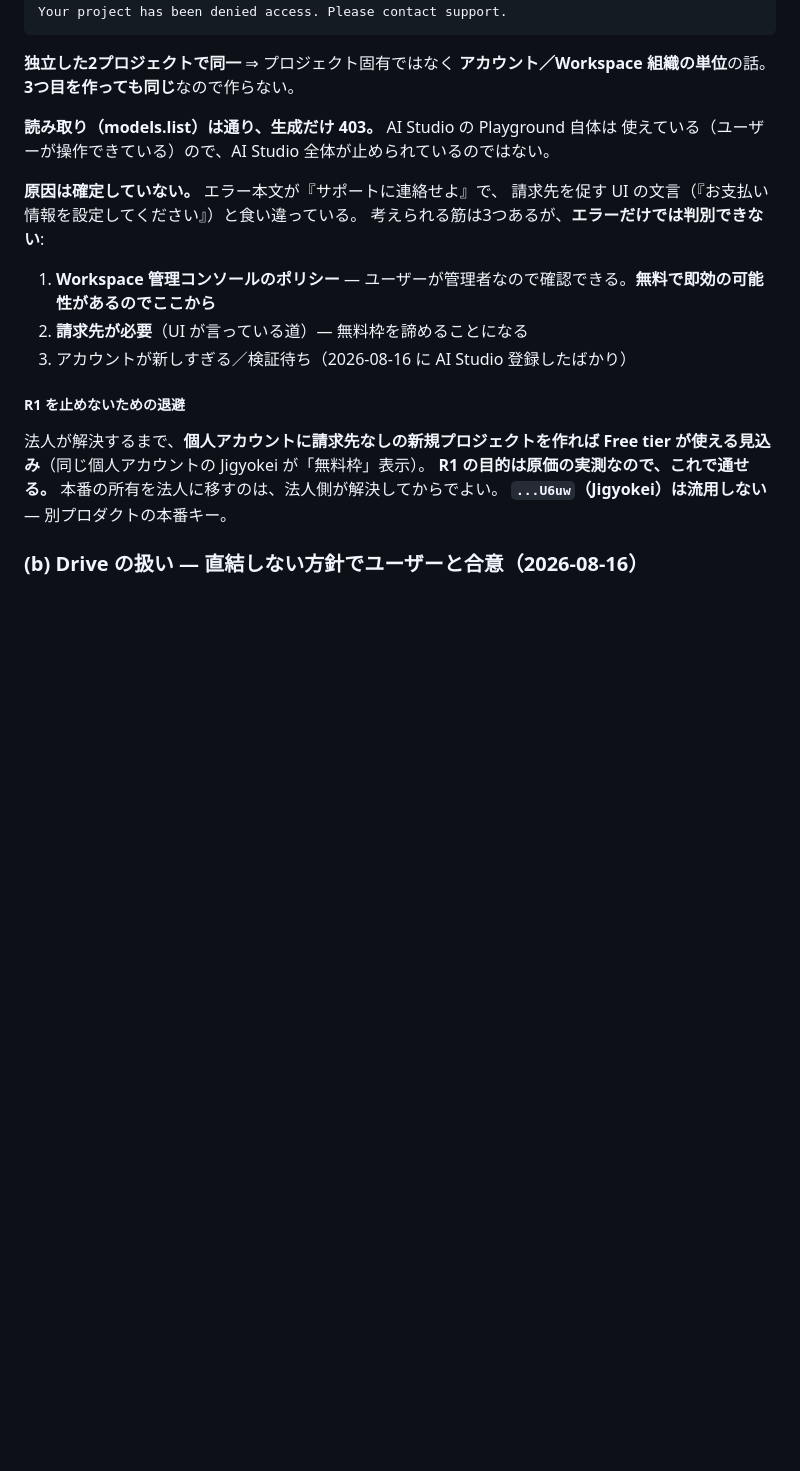
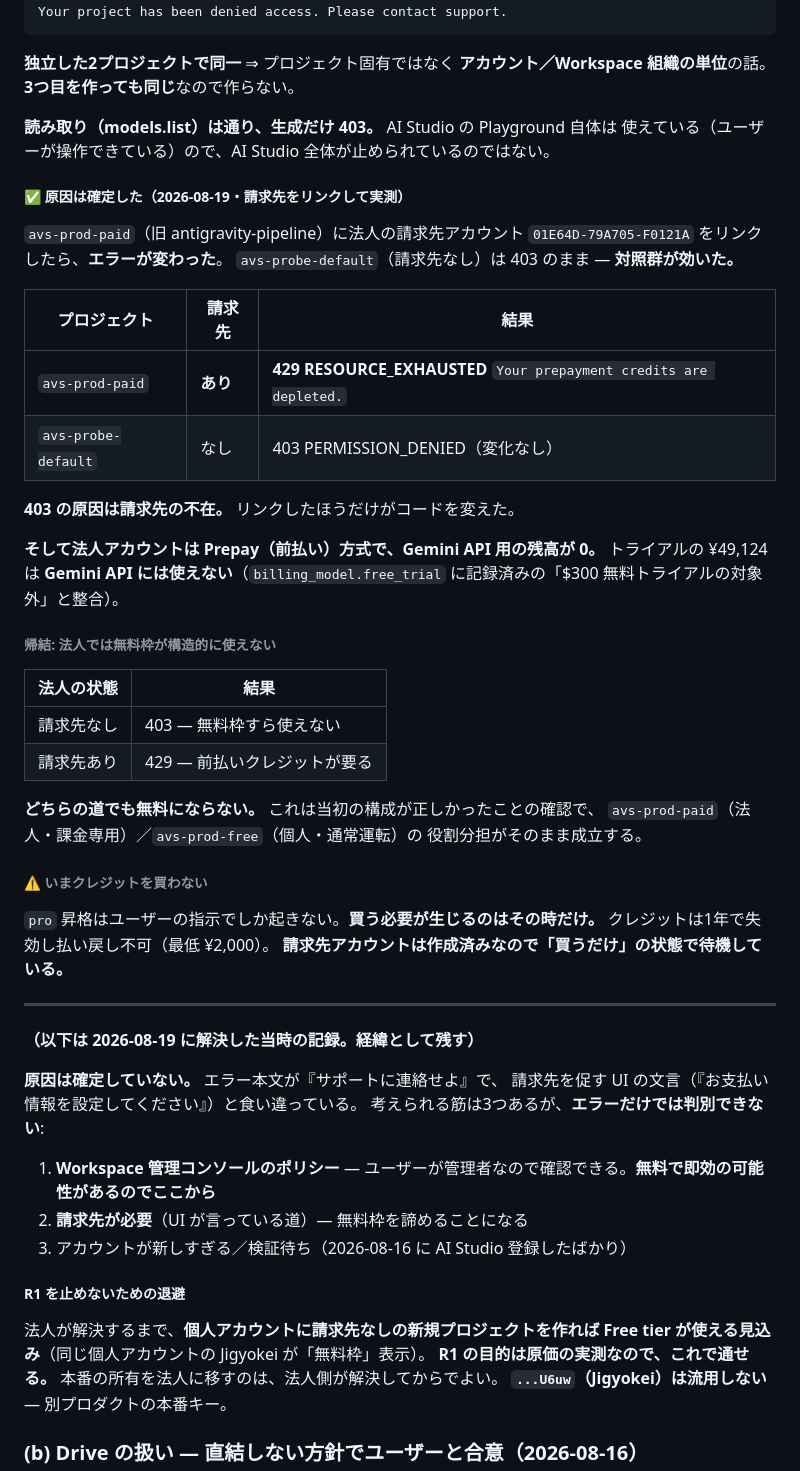
Before and after one commit to kitahara-6355/antigravity-video-studio, a Markdown page: docs/HANDOVER_20260816.md, the part around the change. GitHub-like rendering; blank space fills up the shorter version.

Commit message:
docs(r1): 法人の 403 は請求先の不在だったと実測で確定させる
avs-prod-paid（旧 antigravity-pipeline）に法人の請求先アカウント
01E64D-79A705-F0121A をリンクしたらエラーが変わった。

  請求先あり → 429 RESOURCE_EXHAUSTED "Your prepayment credits are depleted."
  請求先なし → 403 PERMISSION_DENIED（avs-probe-default・変化なし）

**対照群を残しておいたのが効いた。** リンクしたほうだけがコードを変えたので、
403 の原因は請求先の不在で確定。切り分け用に作った avs-probe-default が
2度目の仕事をした。

法人アカウントは Prepay 方式で Gemini API 用の残高が 0。トライアルの
¥49,124 は Gemini API に使えない（$300 トライアル対象外という既存の記録と整合）。

## 帰結: 法人では無料枠が構造的に使えない

  請求先なし → 403（無料枠すら使えない）
  請求先あり → 429（前払いクレジットが要る）

どちらの道でも無料にならない。**これは当初の構成が正しかったことの確認**で、
avs-prod-paid（法人・課金専用）／avs-prod-free（個人・通常運転）の役割分担が
そのまま成立する。

## いまクレジットは買わない

pro 昇格はユーザーの指示でしか起きないので、買う必要が生じるのはその時だけ。
クレジットは1年で失効し払い戻し不可（最低 ¥2,000）。請求先アカウントは
作成済みなので「買うだけ」の状態で待機している。

Co-Authored-By: Claude Opus 5 <noreply@anthropic.com>

```diff
--- a/docs/HANDOVER_20260816.md
+++ b/docs/HANDOVER_20260816.md
@@ -503,6 +503,44 @@ Your project has been denied access. Please contact support.
 **読み取り（models.list）は通り、生成だけ 403。** AI Studio の Playground 自体は
 使えている（ユーザーが操作できている）ので、AI Studio 全体が止められているのではない。
 
+##### ✅ 原因は確定した（2026-08-19・請求先をリンクして実測）
+
+`avs-prod-paid`（旧 antigravity-pipeline）に法人の請求先アカウント
+`01E64D-79A705-F0121A` をリンクしたら、**エラーが変わった**。
+`avs-probe-default`（請求先なし）は 403 のまま — **対照群が効いた。**
+
+| プロジェクト | 請求先 | 結果 |
+|---|---|---|
+| `avs-prod-paid` | **あり** | **429 RESOURCE_EXHAUSTED** `Your prepayment credits are depleted.` |
+| `avs-probe-default` | なし | 403 PERMISSION_DENIED（変化なし） |
+
+**403 の原因は請求先の不在。** リンクしたほうだけがコードを変えた。
+
+**そして法人アカウントは Prepay（前払い）方式で、Gemini API 用の残高が 0。**
+トライアルの ¥49,124 は **Gemini API には使えない**（`billing_model.free_trial`
+に記録済みの「$300 無料トライアルの対象外」と整合）。
+
+###### 帰結: **法人では無料枠が構造的に使えない**
+
+| 法人の状態 | 結果 |
+|---|---|
+| 請求先なし | 403 — 無料枠すら使えない |
+| 請求先あり | 429 — 前払いクレジットが要る |
+
+**どちらの道でも無料にならない。** これは当初の構成が正しかったことの確認で、
+`avs-prod-paid`（法人・課金専用）／`avs-prod-free`（個人・通常運転）の
+役割分担がそのまま成立する。
+
+###### ⚠ いまクレジットを買わない
+
+`pro` 昇格はユーザーの指示でしか起きない。**買う必要が生じるのはその時だけ。**
+クレジットは1年で失効し払い戻し不可（最低 ¥2,000）。
+**請求先アカウントは作成済みなので「買うだけ」の状態で待機している。**
+
+---
+
+**（以下は 2026-08-19 に解決した当時の記録。経緯として残す）**
+
 **原因は確定していない。** エラー本文が『サポートに連絡せよ』で、
 請求先を促す UI の文言（『お支払い情報を設定してください』）と食い違っている。
 考えられる筋は3つあるが、**エラーだけでは判別できない**:
```
